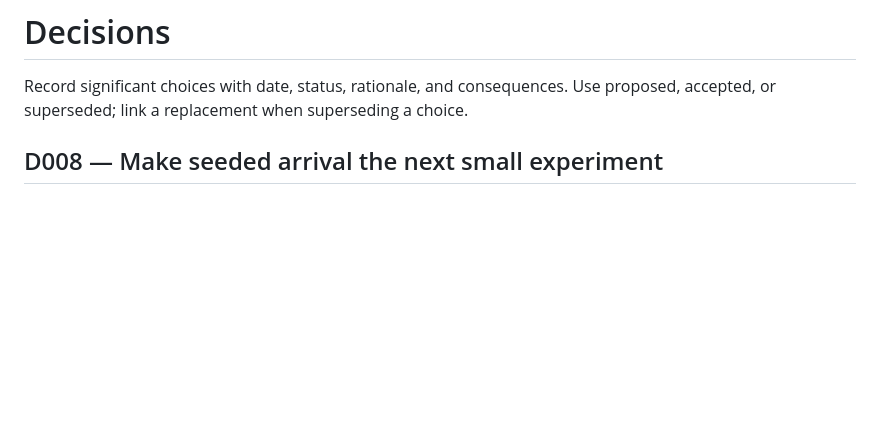
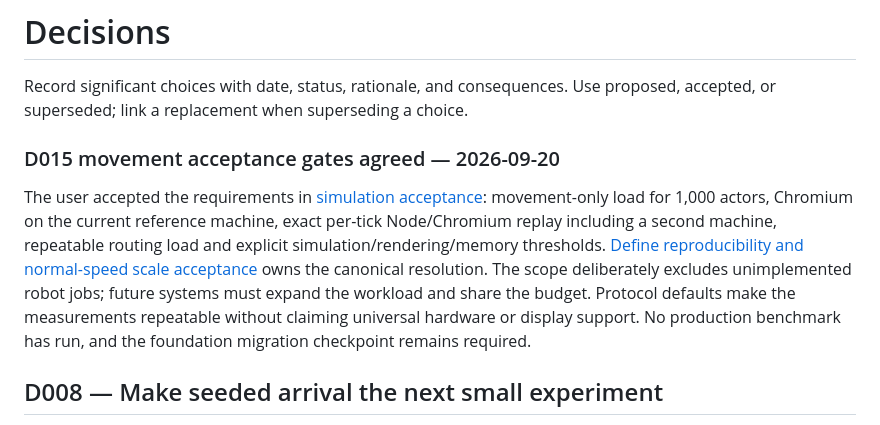
Before and after one commit to FBakkensen/signal-and-shelter, a Markdown page: docs/decisions.md, the part around the change. GitHub-like rendering; blank space fills up the shorter version.

Commit message:
docs: define movement simulation acceptance gates

```diff
--- a/docs/decisions.md
+++ b/docs/decisions.md
@@ -1,6 +1,10 @@
 # Decisions
 
 Record significant choices with date, status, rationale, and consequences. Use proposed, accepted, or superseded; link a replacement when superseding a choice.
+
+### D015 movement acceptance gates agreed — 2026-09-20
+
+The user accepted the requirements in [simulation acceptance](simulation-acceptance.md): movement-only load for 1,000 actors, Chromium on the current reference machine, exact per-tick Node/Chromium replay including a second machine, repeatable routing load and explicit simulation/rendering/memory thresholds. [Define reproducibility and normal-speed scale acceptance](https://github.com/FBakkensen/signal-and-shelter/issues/30) owns the canonical resolution. The scope deliberately excludes unimplemented robot jobs; future systems must expand the workload and share the budget. Protocol defaults make the measurements repeatable without claiming universal hardware or display support. No production benchmark has run, and the foundation migration checkpoint remains required.
 
 ## D008 — Make seeded arrival the next small experiment
 
```
Also changed, not shown: docs/simulation-acceptance.md (added, +79 -0 lines), docs/vision.md (+4 -0 lines).
